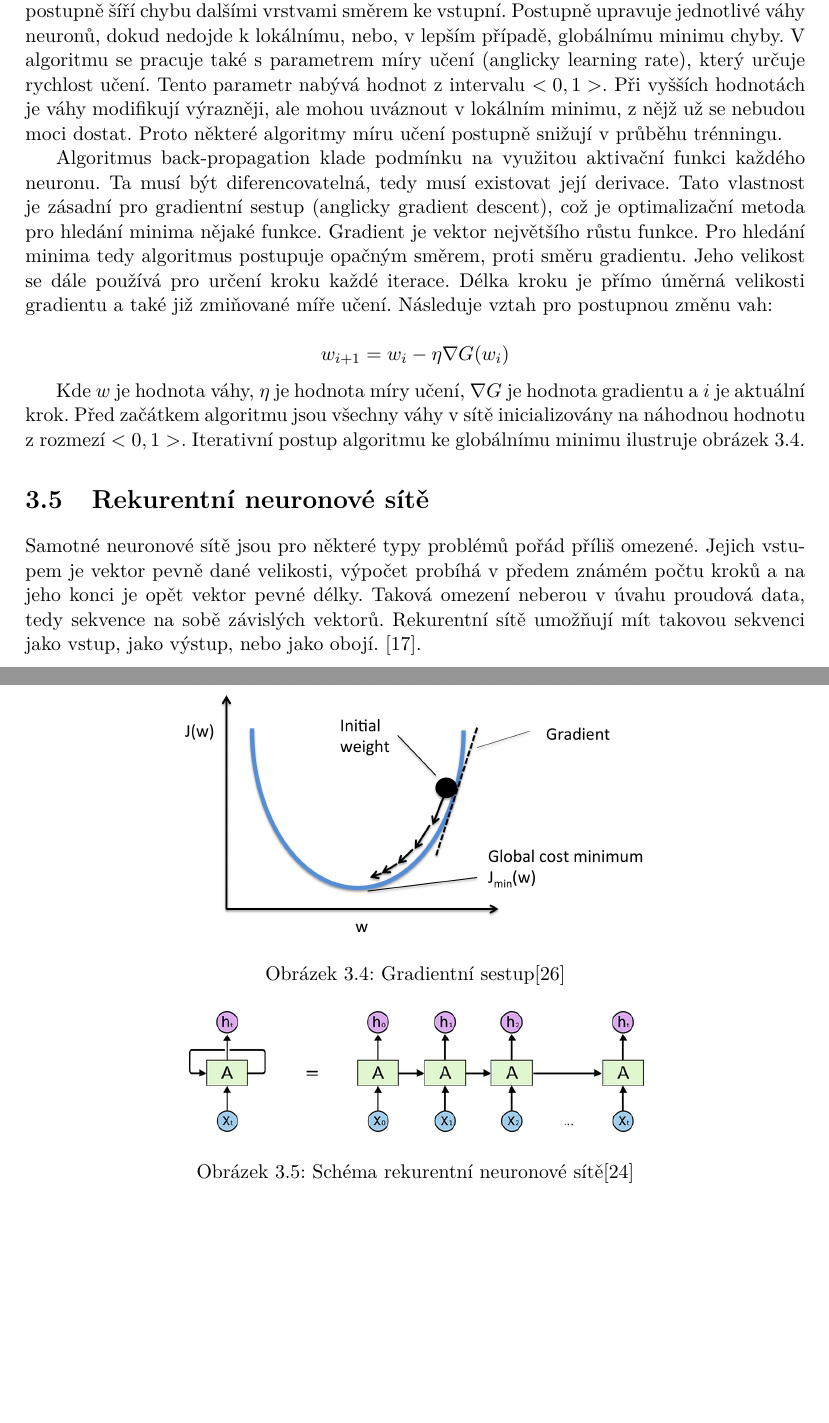
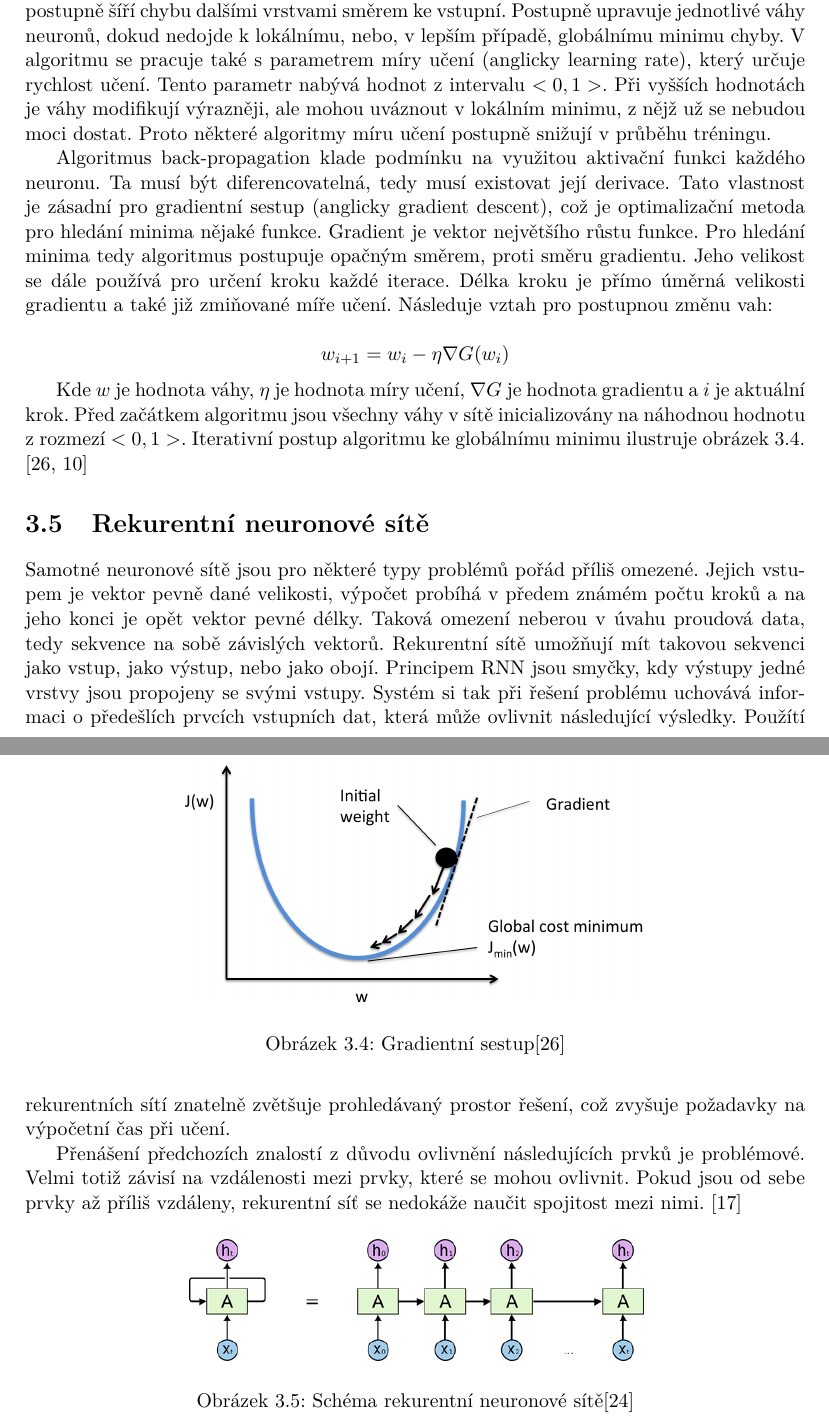
Before and after one commit to mbobcik/Automatic-Harmony-Generation, a LaTeX thesis (thesis/xbobci00-Automaticke-generovani-harmonie.tex, which reads thesis/xbobci00-Automaticke-generovani-harmonie-01-kapitoly-chapters.tex): two parts of pages 22 and 23 of 53, joined at a grey line, cut so that both start at the same text, the shorter picture padded with empty space. Compiled offline with pdfLaTeX.

Commit message:
rekurentní neuronové sítě

```diff
--- a/thesis/xbobci00-Automaticke-generovani-harmonie-01-kapitoly-chapters.tex
+++ b/thesis/xbobci00-Automaticke-generovani-harmonie-01-kapitoly-chapters.tex
@@ -899,7 +899,7 @@ V algoritmu se pracuje také s parametrem míry učení (anglicky learning rate)
 Tento parametr nabývá hodnot z intervalu $<0,1>$.
 Při vyšších hodnotách je váhy modifikují výrazněji,
 ale mohou uváznout v lokálním minimu, z nějž už se nebudou moci dostat.
-Proto některé algoritmy míru učení postupně snižují v průběhu trénningu.
+Proto některé algoritmy míru učení postupně snižují v průběhu tréningu.
 \par
 
 Algoritmus back-propagation klade podmínku na využitou aktivační funkci každého neuronu.
@@ -922,6 +922,7 @@ Před začátkem algoritmu jsou všechny váhy v sítě
 inicializovány na náhodnou hodnotu z rozmezí $<0,1>$.
 Iterativní postup algoritmu ke globálnímu minimu
 ilustruje obrázek \ref{obrazekGradientDescent}.
+\cite{Raschka_GradientDescent, Goodfellow-et-al-2016}
 
 \begin{figure*}[h]\centering
     \centering
@@ -939,7 +940,21 @@ Taková omezení neberou v~úvahu proudová data,
 tedy sekvence na sobě závislých vektorů.
 Rekurentní sítě umožňují mít takovou sekvenci jako vstup,
 jako výstup, nebo jako obojí.
-\cite{Karpathy_RNNs}.
+Principem RNN jsou smyčky, kdy výstupy jedné vrstvy jsou
+propojeny se svými vstupy.
+Systém si tak při řešení problému uchovává informaci
+o předešlích prvcích vstupních dat,
+která může ovlivnit následující výsledky.
+Použítí rekurentních sítí znatelně zvětšuje prohledávaný prostor řešení,
+což zvyšuje požadavky na výpočetní čas při učení.
+\par
+Přenášení předchozích znalostí z důvodu ovlivnění
+následujících prvků je problémové.
+Velmi totiž závisí na vzdálenosti mezi prvky,
+které se mohou ovlivnit.
+Pokud jsou od sebe prvky až příliš vzdáleny,
+rekurentní síť se nedokáže naučit spojitost mezi nimi.
+\cite{Karpathy_RNNs}
 
 \begin{figure*}[h]\centering
     \centering
```
